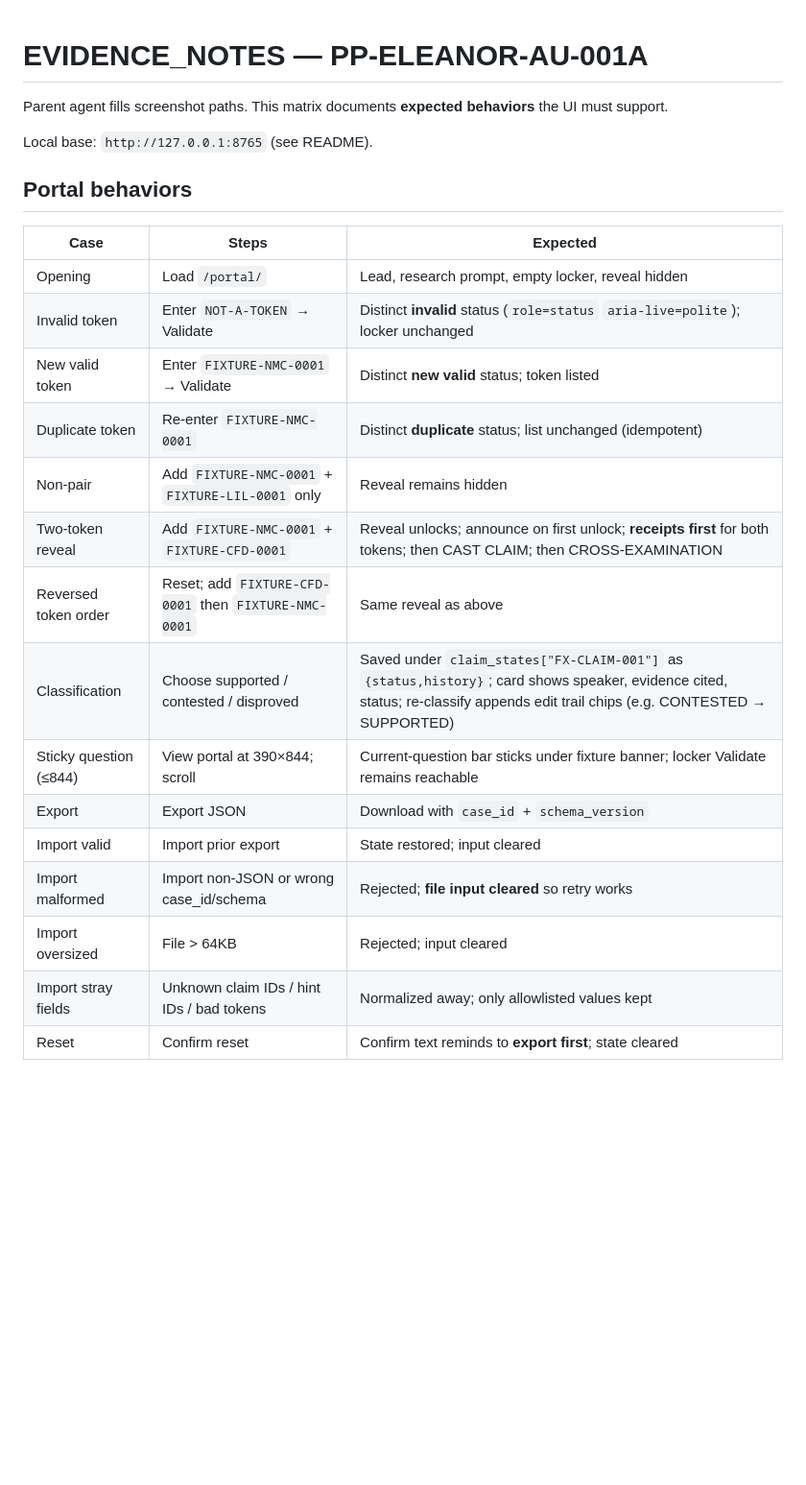
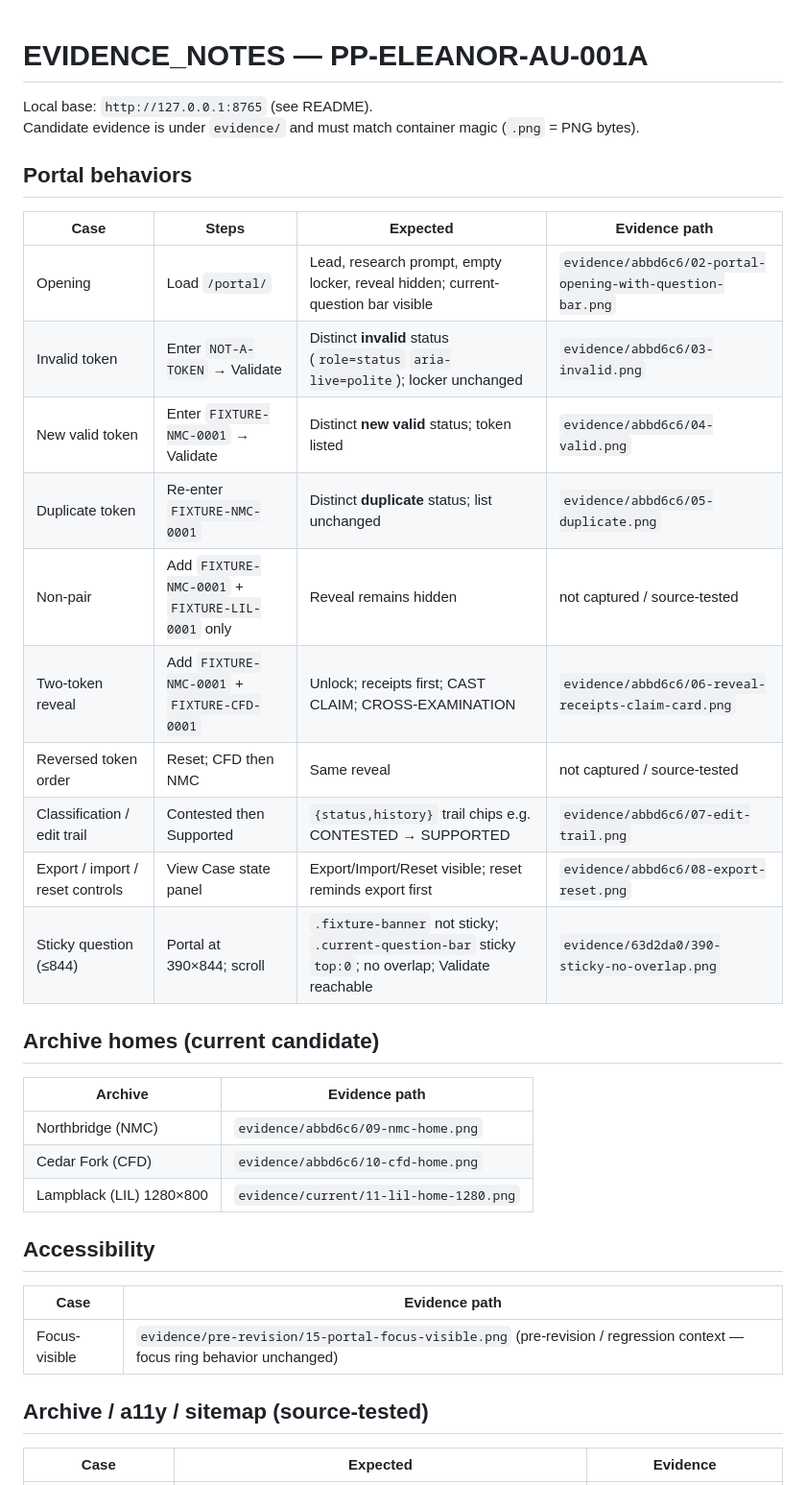
Before and after one commit to pmaxx2023/porch-press-ops, a Markdown page: experiments/PP-ELEANOR-AU-001A/EVIDENCE_NOTES.md, the part around one of its changes. Shown at 96% size. Drawn GitHub-style; blank space fills up the shorter version.

```diff
--- a/experiments/PP-ELEANOR-AU-001A/EVIDENCE_NOTES.md
+++ b/experiments/PP-ELEANOR-AU-001A/EVIDENCE_NOTES.md
@@ -1,26 +1,38 @@
 # EVIDENCE_NOTES — PP-ELEANOR-AU-001A
 
-Parent agent fills screenshot paths. This matrix documents **expected behaviors** the UI must support.
-
 Local base: `http://127.0.0.1:8765` (see README).
+Candidate evidence is under `evidence/` and must match container magic (`.png` = PNG bytes).
 
 ## Portal behaviors
 
-| Case | Steps | Expected |
+| Case | Steps | Expected | Evidence path |
+| --- | --- | --- | --- |
+| Opening | Load `/portal/` | Lead, research prompt, empty locker, reveal hidden; current-question bar visible | `evidence/abbd6c6/02-portal-opening-with-question-bar.png` |
+| Invalid token | Enter `NOT-A-TOKEN` → Validate | Distinct **invalid** status (`role=status` `aria-live=polite`); locker unchanged | `evidence/abbd6c6/03-invalid.png` |
+| New valid token | Enter `FIXTURE-NMC-0001` → Validate | Distinct **new valid** status; token listed | `evidence/abbd6c6/04-valid.png` |
+| Duplicate token | Re-enter `FIXTURE-NMC-0001` | Distinct **duplicate** status; list unchanged | `evidence/abbd6c6/05-duplicate.png` |
+| Non-pair | Add `FIXTURE-NMC-0001` + `FIXTURE-LIL-0001` only | Reveal remains hidden | not captured / source-tested |
+| Two-token reveal | Add `FIXTURE-NMC-0001` + `FIXTURE-CFD-0001` | Unlock; receipts first; CAST CLAIM; CROSS-EXAMINATION | `evidence/abbd6c6/06-reveal-receipts-claim-card.png` |
+| Reversed token order | Reset; CFD then NMC | Same reveal | not captured / source-tested |
+| Classification / edit trail | Contested then Supported | `{status,history}` trail chips e.g. CONTESTED → SUPPORTED | `evidence/abbd6c6/07-edit-trail.png` |
+| Export / import / reset controls | View Case state panel | Export/Import/Reset visible; reset reminds export first | `evidence/abbd6c6/08-export-reset.png` |
+| Sticky question (≤844) | Portal at 390×844; scroll | `.fixture-banner` not sticky; `.current-question-bar` sticky `top:0`; no overlap; Validate reachable | `evidence/63d2da0/390-sticky-no-overlap.png` |
+
+## Archive homes (current candidate)
+
+| Archive | Evidence path |
+| --- | --- |
+| Northbridge (NMC) | `evidence/abbd6c6/09-nmc-home.png` |
+| Cedar Fork (CFD) | `evidence/abbd6c6/10-cfd-home.png` |
+| Lampblack (LIL) 1280×800 | `evidence/current/11-lil-home-1280.png` |
+
+## Accessibility
+
+| Case | Evidence path |
+| --- | --- |
+| Focus-visible | `evidence/pre-revision/15-portal-focus-visible.png` (pre-revision / regression context — focus ring behavior unchanged) |
+
+## Archive / a11y / sitemap (source-tested)
+
+| Case | Expected | Evidence |
 | --- | --- | --- |
-| Opening | Load `/portal/` | Lead, research prompt, empty locker, reveal hidden |
-| Invalid token | Enter `NOT-A-TOKEN` → Validate | Distinct **invalid** status (`role=status` `aria-live=polite`); locker unchanged |
-| New valid token | Enter `FIXTURE-NMC-0001` → Validate | Distinct **new valid** status; token listed |
-| Duplicate token | Re-enter `FIXTURE-NMC-0001` | Distinct **duplicate** status; list unchanged (idempotent) |
-| Non-pair | Add `FIXTURE-NMC-0001` + `FIXTURE-LIL-0001` only | Reveal remains hidden |
-| Two-token reveal | Add `FIXTURE-NMC-0001` + `FIXTURE-CFD-0001` | Reveal unlocks; announce on first unlock; **receipts first** for both tokens; then CAST CLAIM; then CROSS-EXAMINATION |
-| Reversed token order | Reset; add `FIXTURE-CFD-0001` then `FIXTURE-NMC-0001` | Same reveal as above |
-| Classification | Choose supported / contested / disproved | Saved under `claim_states["FX-CLAIM-001"]` as `{status,history}`; card shows speaker, evidence cited, status; re-classify appends edit trail chips (e.g. CONTESTED → SUPPORTED) |
-| Sticky question (≤844) | View portal at 390×844; scroll | Current-question bar sticks under fixture banner; locker Validate remains reachable |
-| Export | Export JSON | Download with `case_id` + `schema_version` |
-| Import valid | Import prior export | State restored; input cleared |
-| Import malformed | Import non-JSON or wrong case_id/schema | Rejected; **file input cleared** so retry works |
-| Import oversized | File &gt; 64KB | Rejected; input cleared |
-| Import stray fields | Unknown claim IDs / hint IDs / bad tokens | Normalized away; only allowlisted values kept |
-| Reset | Confirm reset | Confirm text reminds to **export first**; state cleared |
-
```
Also changed, not shown: other parts of experiments/PP-ELEANOR-AU-001A/EVIDENCE_NOTES.md (+19 -36 lines).
